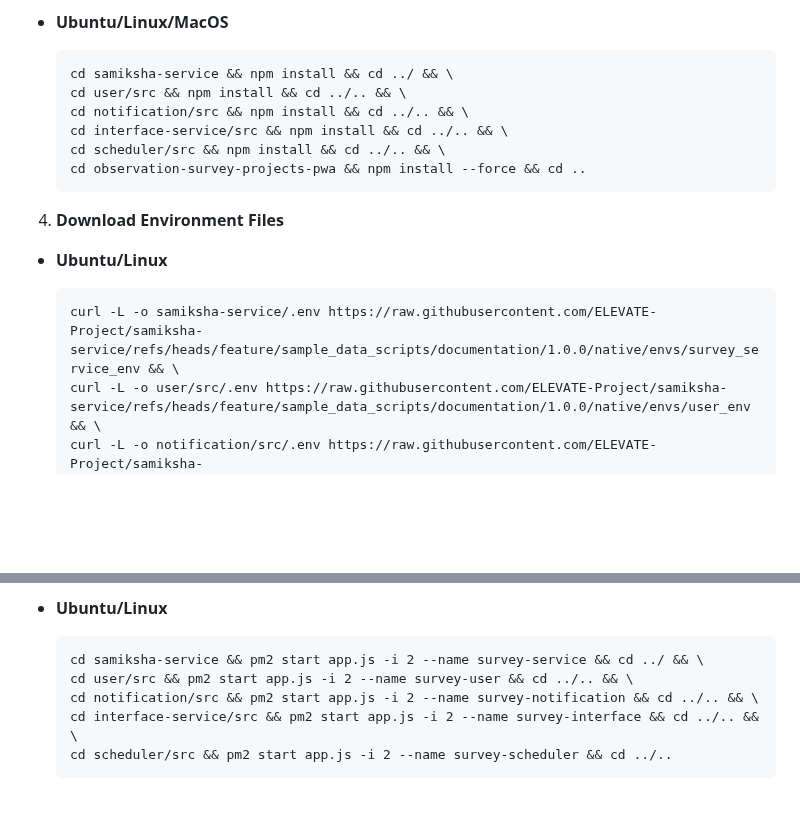
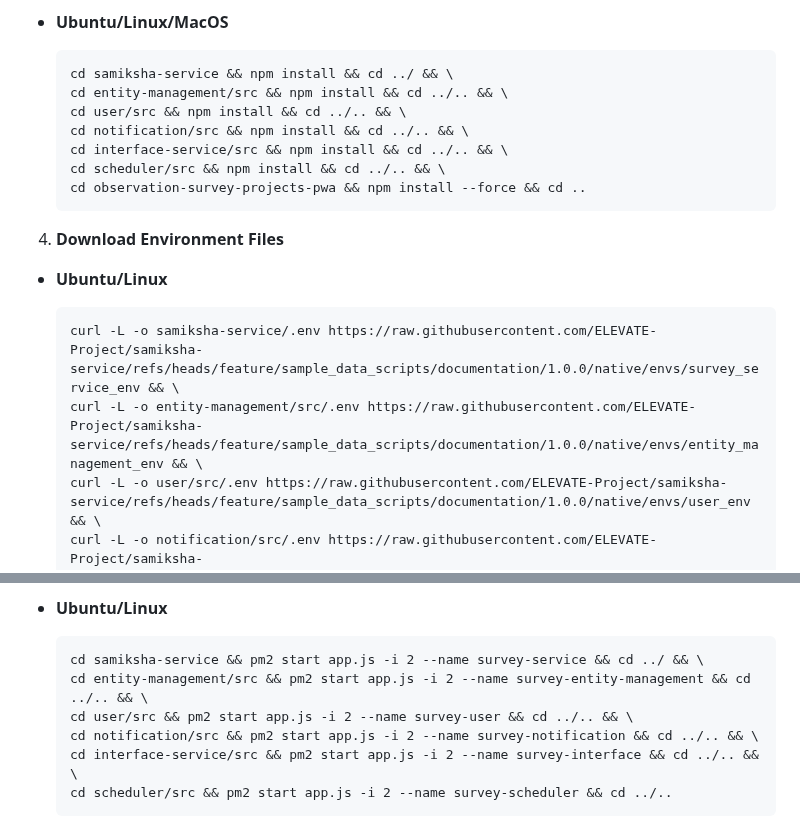
Before and after one commit to priyanka-TL/samiksha-service, a Markdown page: README.md, 2 parts joined by grey strips. GitHub-like rendering; folded sections open; blank space fills up the shorter version.

Commit message:
"pm2-start"

````diff
--- a/README.md
+++ b/README.md
@@ -531,6 +531,7 @@ Before setting up the following Survey application, dependencies given below sho
 
     ```
     cd samiksha-service && npm install && cd ../ && \
+    cd entity-management/src && npm install && cd ../.. && \
     cd user/src && npm install && cd ../.. && \
     cd notification/src && npm install && cd ../.. && \
     cd interface-service/src && npm install && cd ../.. && \
@@ -544,6 +545,7 @@ Before setting up the following Survey application, dependencies given below sho
 
     ```
     curl -L -o samiksha-service/.env https://raw.githubusercontent.com/ELEVATE-Project/samiksha-service/refs/heads/feature/sample_data_scripts/documentation/1.0.0/native/envs/survey_service_env && \
+    curl -L -o entity-management/src/.env https://raw.githubusercontent.com/ELEVATE-Project/samiksha-service/refs/heads/feature/sample_data_scripts/documentation/1.0.0/native/envs/entity_management_env && \
     curl -L -o user/src/.env https://raw.githubusercontent.com/ELEVATE-Project/samiksha-service/refs/heads/feature/sample_data_scripts/documentation/1.0.0/native/envs/user_env && \
     curl -L -o notification/src/.env https://raw.githubusercontent.com/ELEVATE-Project/samiksha-service/refs/heads/feature/sample_data_scripts/documentation/1.0.0/native/envs/notification_env && \
     curl -L -o interface-service/src/.env https://raw.githubusercontent.com/ELEVATE-Project/samiksha-service/refs/heads/feature/sample_data_scripts/documentation/1.0.0/native/envs/interface_env && \
@@ -700,6 +702,7 @@ Following the steps given below, 2 instances of each MentorEd backend service wi
 
    ```
    cd samiksha-service && pm2 start app.js -i 2 --name survey-service && cd ../ && \
+   cd entity-management/src && pm2 start app.js -i 2 --name survey-entity-management && cd ../.. && \
    cd user/src && pm2 start app.js -i 2 --name survey-user && cd ../.. && \
    cd notification/src && pm2 start app.js -i 2 --name survey-notification && cd ../.. && \
    cd interface-service/src && pm2 start app.js -i 2 --name survey-interface && cd ../.. && \
````
